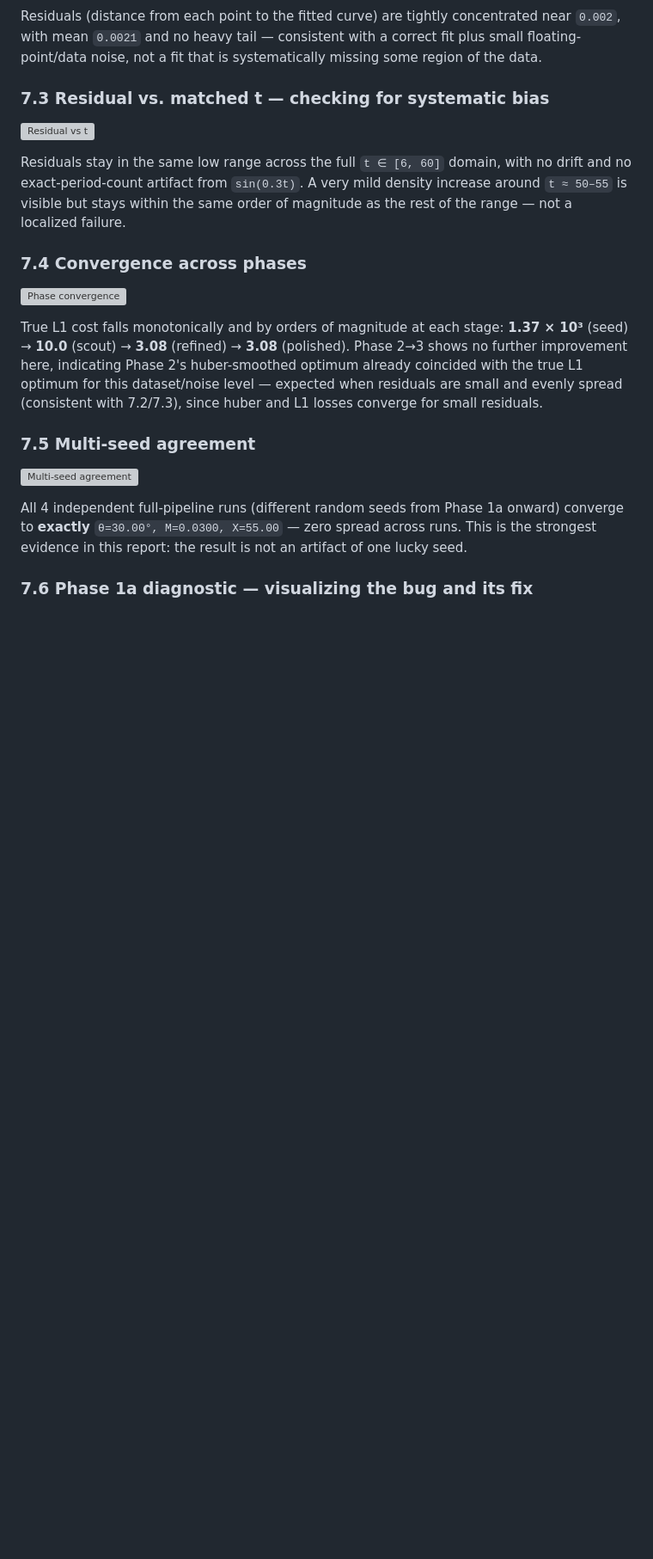
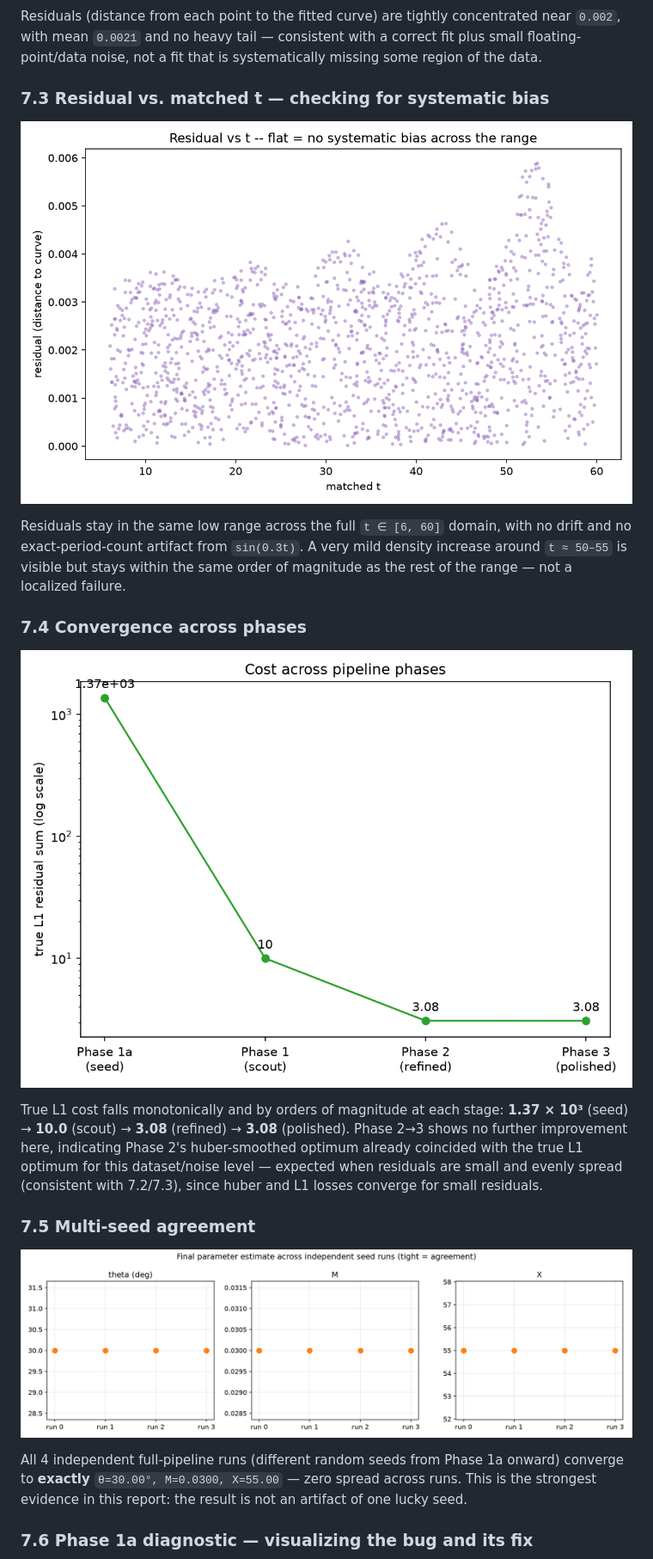
Before and after one commit to chaitanya123456700/parametric-curve-recovery, a Markdown page: README.md, the part around one of its changes. Shown at 86% size. Drawn GitHub-style; blank space fills up the shorter version; grey boxes are pictures that could not be loaded.

```diff
--- a/README.md
+++ b/README.md
@@ -343,7 +343,7 @@ floating-point/data noise, not a fit that is systematically missing some region
 
 ### 7.3 Residual vs. matched t — checking for systematic bias
 
-![Residual vs t](assets/residual_vs_t.png)
+![Residual vs t](Validation_Results/residual_vs_t.png)
 
 Residuals stay in the same low range across the full `t ∈ [6, 60]` domain, with no drift and
 no exact-period-count artifact from `sin(0.3t)`. A very mild density increase around
@@ -352,7 +352,7 @@ not a localized failure.
 
 ### 7.4 Convergence across phases
 
-![Phase convergence](assets/phase_convergence.png)
+![Phase convergence](Validation_Results/phase_convergence.png)
 
 True L1 cost falls monotonically and by orders of magnitude at each stage: **1.37 × 10³** (seed)
 → **10.0** (scout) → **3.08** (refined) → **3.08** (polished). Phase 2→3 shows no further
@@ -362,7 +362,7 @@ L1 optimum for this dataset/noise level — expected when residuals are small an
 
 ### 7.5 Multi-seed agreement
 
-![Multi-seed agreement](assets/multiseed_agreement.png)
+![Multi-seed agreement](Validation_Results/multiseed_agreement.png)
 
 All 4 independent full-pipeline runs (different random seeds from Phase 1a onward) converge to
 **exactly** `θ=30.00°, M=0.0300, X=55.00` — zero spread across runs. This is the strongest
```
Also changed, not shown: other parts of README.md (+5 -5 lines).
